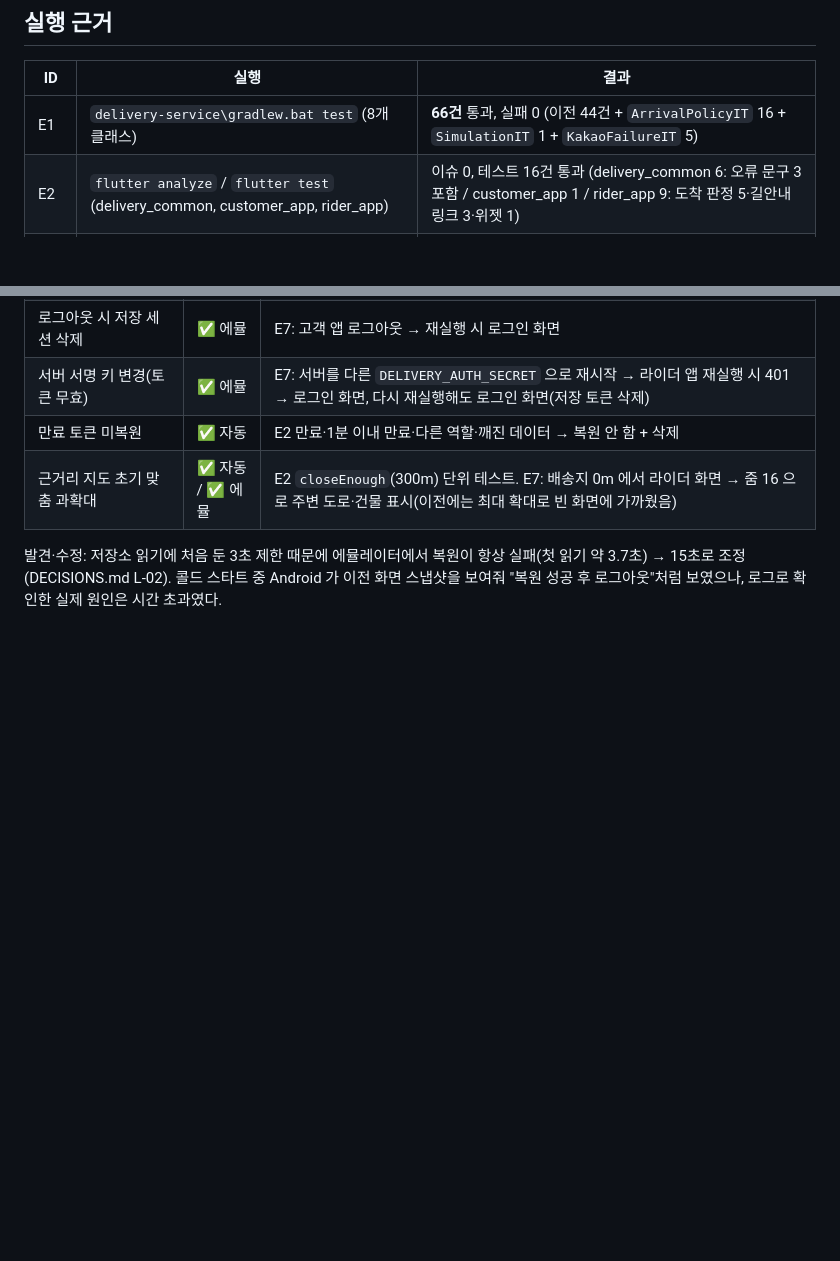
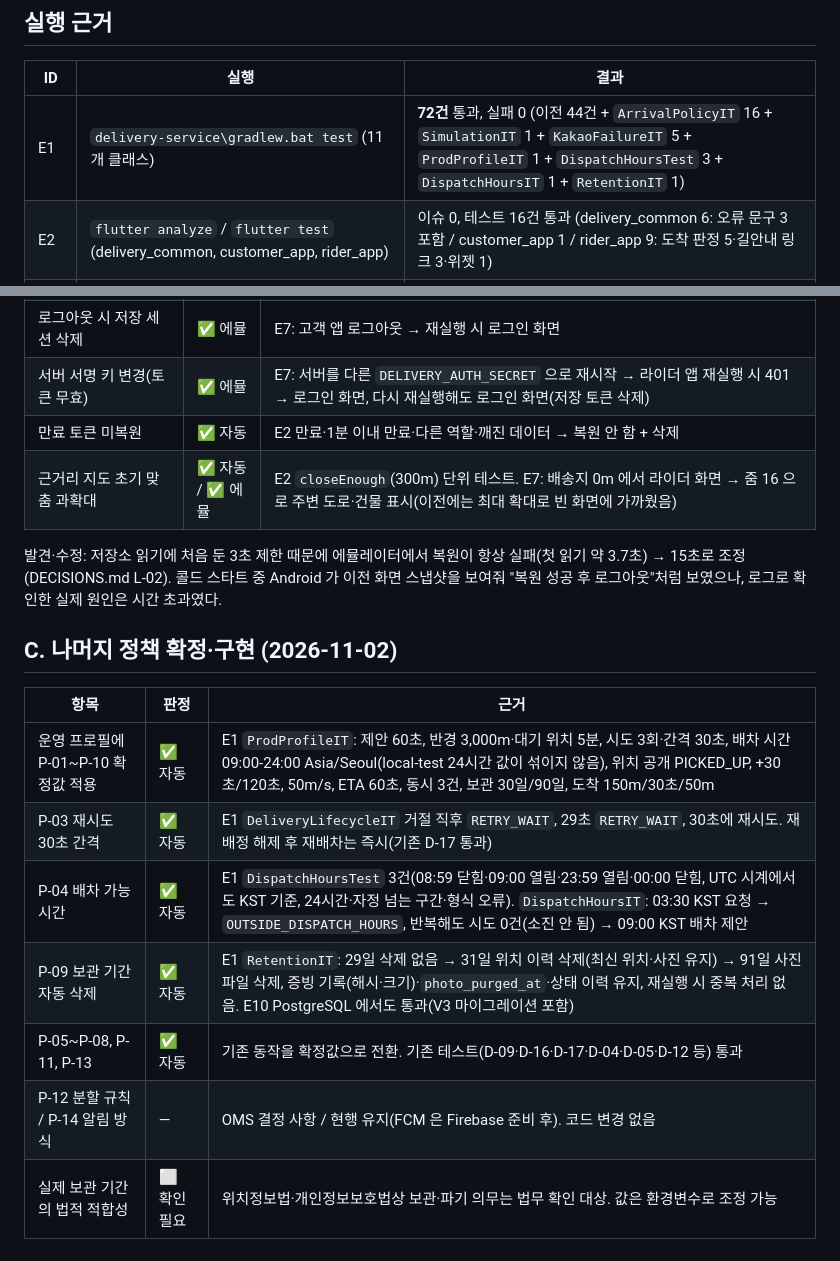
Before and after one commit to whdrms971/bmart-study, a Markdown page: docs/delivery-implementation/TEST_MATRIX.md, 2 parts joined by grey strips. Drawn GitHub-style; blank space fills up the shorter version.

Commit message:
docs: 운영값 P-01~P-14 전부 확정, 정책 구현 검증(TEST_MATRIX §C), 남은 후속(법무 확인·FCM·OMS 분할 규칙)
Co-Authored-By: Claude Opus 5.5 <noreply@anthropic.com>

```diff
--- a/docs/delivery-implementation/TEST_MATRIX.md
+++ b/docs/delivery-implementation/TEST_MATRIX.md
@@ -17,7 +17,7 @@
 
 | ID | 실행 | 결과 |
 |---|---|---|
-| E1 | `delivery-service\gradlew.bat test` (8개 클래스) | **66건** 통과, 실패 0 (이전 44건 + `ArrivalPolicyIT` 16 + `SimulationIT` 1 + `KakaoFailureIT` 5) |
+| E1 | `delivery-service\gradlew.bat test` (11개 클래스) | **72건** 통과, 실패 0 (이전 44건 + `ArrivalPolicyIT` 16 + `SimulationIT` 1 + `KakaoFailureIT` 5 + `ProdProfileIT` 1 + `DispatchHoursTest` 3 + `DispatchHoursIT` 1 + `RetentionIT` 1) |
 | E2 | `flutter analyze` / `flutter test` (delivery_common, customer_app, rider_app) | 이슈 0, 테스트 16건 통과 (delivery_common 6: 오류 문구 3 포함 / customer_app 1 / rider_app 9: 도착 판정 5·길안내 링크 3·위젯 1) |
 | E3 | `simulator-admin` `npm run typecheck` / `npm run build` | 통과 |
 | E4 | `scripts\e2e-mode-a.ps1 -Rate 10` (FIXTURE) | 통과 — `reports/runs/mode-a-fixture-20261102-092955.md` |
@@ -137,3 +137,15 @@
 | 근거리 지도 초기 맞춤 과확대 | ✅ 자동 / ✅ 에뮬 | E2 `closeEnough`(300m) 단위 테스트. E7: 배송지 0m 에서 라이더 화면 → 줌 16 으로 주변 도로·건물 표시(이전에는 최대 확대로 빈 화면에 가까웠음) |
 
 발견·수정: 저장소 읽기에 처음 둔 3초 제한 때문에 에뮬레이터에서 복원이 항상 실패(첫 읽기 약 3.7초) → 15초로 조정(DECISIONS.md L-02). 콜드 스타트 중 Android 가 이전 화면 스냅샷을 보여줘 "복원 성공 후 로그아웃"처럼 보였으나, 로그로 확인한 실제 원인은 시간 초과였다.
+
+## C. 나머지 정책 확정·구현 (2026-11-02)
+
+| 항목 | 판정 | 근거 |
+|---|---|---|
+| 운영 프로필에 P-01~P-10 확정값 적용 | ✅ 자동 | E1 `ProdProfileIT`: 제안 60초, 반경 3,000m·대기 위치 5분, 시도 3회·간격 30초, 배차 시간 09:00-24:00 Asia/Seoul(local-test 24시간 값이 섞이지 않음), 위치 공개 PICKED_UP, +30초/120초, 50m/s, ETA 60초, 동시 3건, 보관 30일/90일, 도착 150m/30초/50m |
+| P-03 재시도 30초 간격 | ✅ 자동 | E1 `DeliveryLifecycleIT` 거절 직후 `RETRY_WAIT`, 29초 `RETRY_WAIT`, 30초에 재시도. 재배정 해제 후 재배차는 즉시(기존 D-17 통과) |
+| P-04 배차 가능 시간 | ✅ 자동 | E1 `DispatchHoursTest` 3건(08:59 닫힘·09:00 열림·23:59 열림·00:00 닫힘, UTC 시계에서도 KST 기준, 24시간·자정 넘는 구간·형식 오류). `DispatchHoursIT`: 03:30 KST 요청 → `OUTSIDE_DISPATCH_HOURS`, 반복해도 시도 0건(소진 안 됨) → 09:00 KST 배차 제안 |
+| P-09 보관 기간 자동 삭제 | ✅ 자동 | E1 `RetentionIT`: 29일 삭제 없음 → 31일 위치 이력 삭제(최신 위치·사진 유지) → 91일 사진 파일 삭제, 증빙 기록(해시·크기)·`photo_purged_at`·상태 이력 유지, 재실행 시 중복 처리 없음. E10 PostgreSQL 에서도 통과(V3 마이그레이션 포함) |
+| P-05~P-08, P-11, P-13 | ✅ 자동 | 기존 동작을 확정값으로 전환. 기존 테스트(D-09·D-16·D-17·D-04·D-05·D-12 등) 통과 |
+| P-12 분할 규칙 / P-14 알림 방식 | — | OMS 결정 사항 / 현행 유지(FCM 은 Firebase 준비 후). 코드 변경 없음 |
+| 실제 보관 기간의 법적 적합성 | ⬜ 확인 필요 | 위치정보법·개인정보보호법상 보관·파기 의무는 법무 확인 대상. 값은 환경변수로 조정 가능 |
```
Also changed, not shown: docs/delivery-implementation/DECISIONS.md (+14 -14 lines), docs/delivery-implementation/FINAL_REPORT.md (+5 -3 lines).
